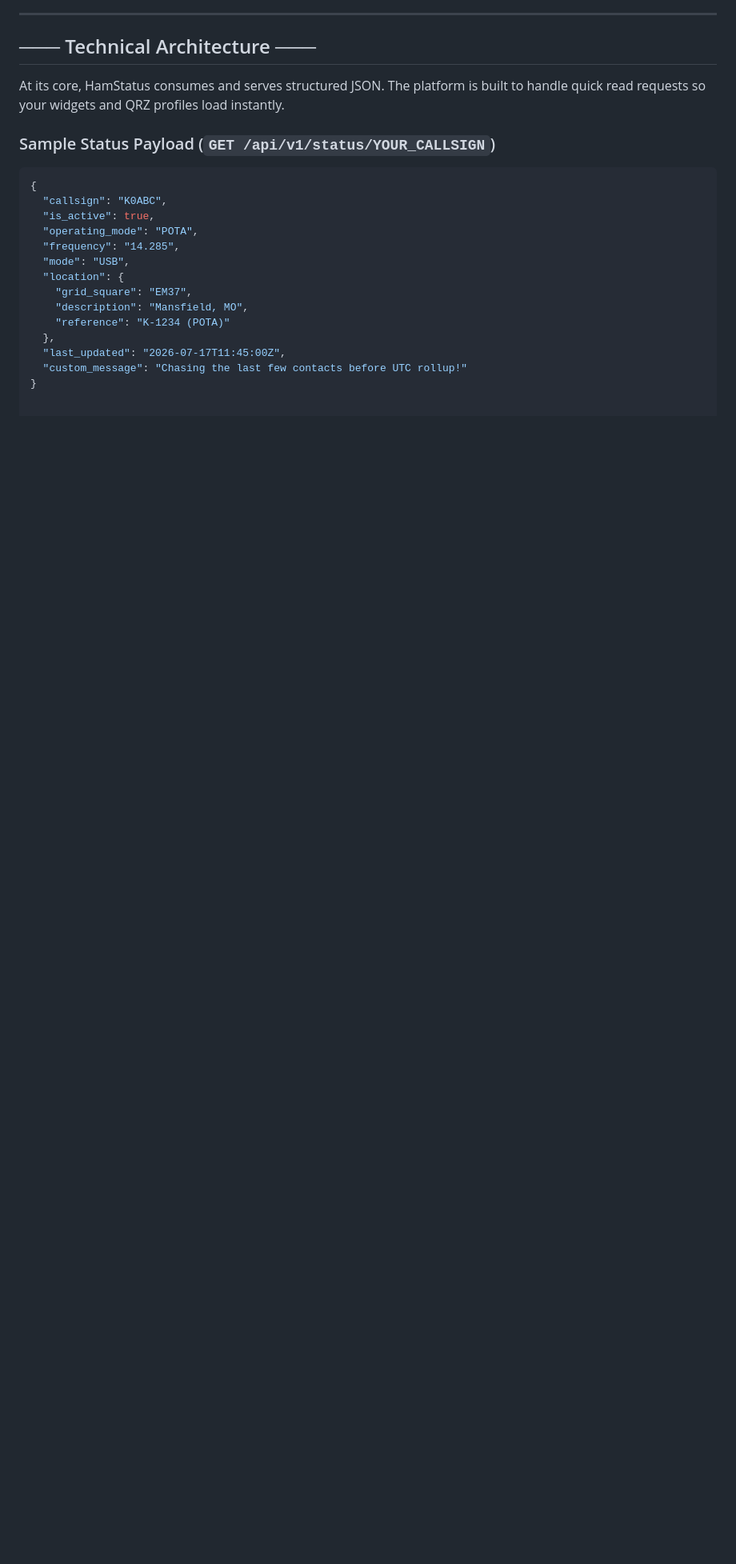
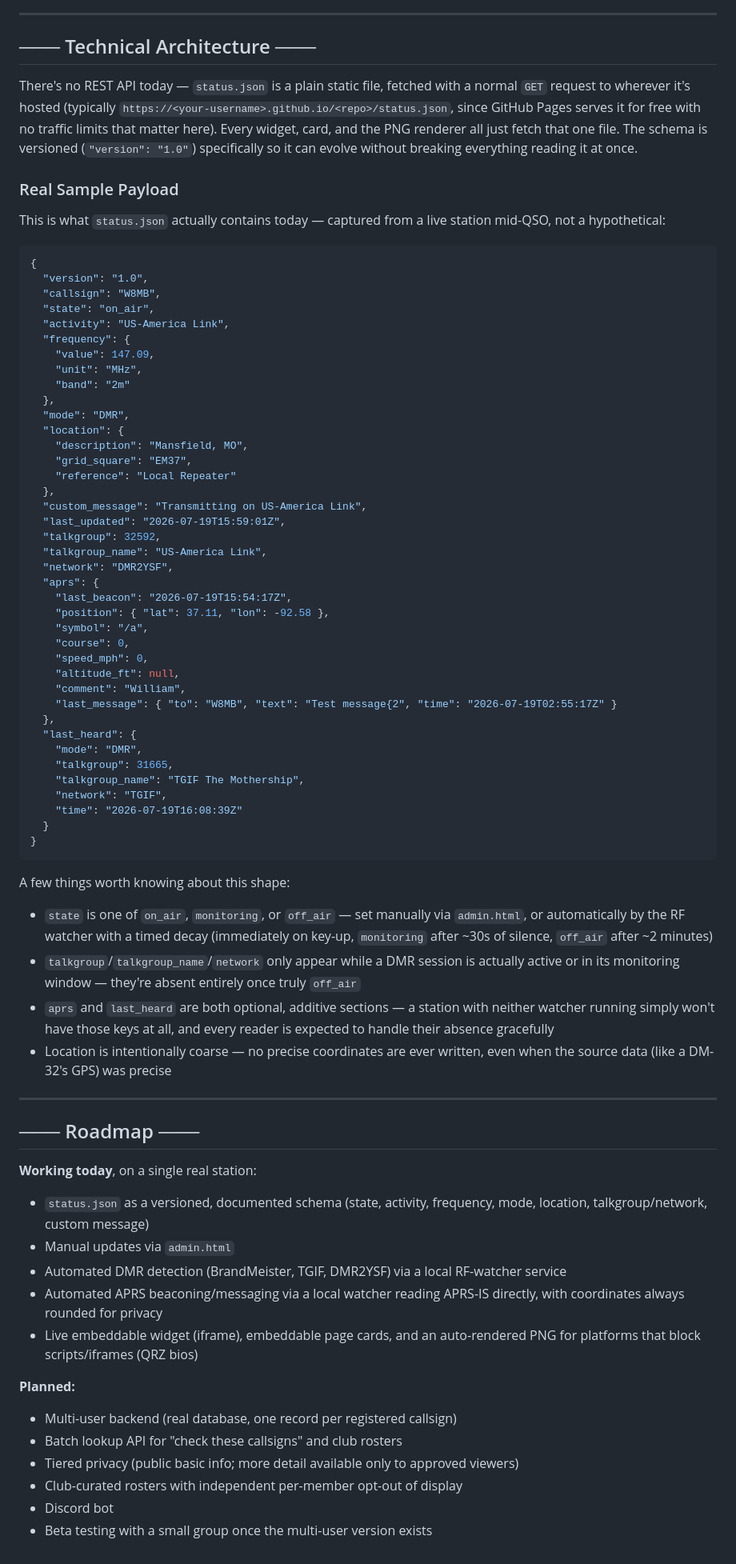
Before and after one commit to Will-83/hamstatus, a Markdown page: README.md, the part around one of its changes. Shown at 80% size. Rendered like a GitHub page; blank space fills up the shorter version.

````diff
--- a/README.md
+++ b/README.md
@@ -45,22 +64,75 @@ Generate a clean, dynamically rendered image (e.g., `status.png`) to embed direc
 
 ## ─── Technical Architecture ───
 
-At its core, HamStatus consumes and serves structured JSON. The platform is built to handle quick read requests so your widgets and QRZ profiles load instantly.
+There's no REST API today — `status.json` is a plain static file, fetched with a normal `GET` request to wherever it's hosted (typically `https://<your-username>.github.io/<repo>/status.json`, since GitHub Pages serves it for free with no traffic limits that matter here). Every widget, card, and the PNG renderer all just fetch that one file. The schema is versioned (`"version": "1.0"`) specifically so it can evolve without breaking everything reading it at once.
 
-### Sample Status Payload (`GET /api/v1/status/YOUR_CALLSIGN`)
+### Real Sample Payload
+
+This is what `status.json` actually contains today — captured from a live station mid-QSO, not a hypothetical:
 
 ```json
 {
-  "callsign": "K0ABC",
-  "is_active": true,
-  "operating_mode": "POTA",
-  "frequency": "14.285",
-  "mode": "USB",
+  "version": "1.0",
+  "callsign": "W8MB",
+  "state": "on_air",
+  "activity": "US-America Link",
+  "frequency": {
+    "value": 147.09,
+    "unit": "MHz",
+    "band": "2m"
+  },
+  "mode": "DMR",
   "location": {
+    "description": "Mansfield, MO",
     "grid_square": "EM37",
-    "description": "Mansfield, MO",
-    "reference": "K-1234 (POTA)"
+    "reference": "Local Repeater"
   },
-  "last_updated": "2026-07-17T11:45:00Z",
-  "custom_message": "Chasing the last few contacts before UTC rollup!"
+  "custom_message": "Transmitting on US-America Link",
+  "last_updated": "2026-07-19T15:59:01Z",
+  "talkgroup": 32592,
+  "talkgroup_name": "US-America Link",
+  "network": "DMR2YSF",
+  "aprs": {
+    "last_beacon": "2026-07-19T15:54:17Z",
+    "position": { "lat": 37.11, "lon": -92.58 },
+    "symbol": "/a",
+    "course": 0,
+    "speed_mph": 0,
+    "altitude_ft": null,
+    "comment": "William",
+    "last_message": { "to": "W8MB", "text": "Test message{2", "time": "2026-07-19T02:55:17Z" }
+  },
+  "last_heard": {
+    "mode": "DMR",
+    "talkgroup": 31665,
+    "talkgroup_name": "TGIF The Mothership",
+    "network": "TGIF",
+    "time": "2026-07-19T16:08:39Z"
+  }
 }
+```
+
+A few things worth knowing about this shape:
+- `state` is one of `on_air`, `monitoring`, or `off_air` — set manually via `admin.html`, or automatically by the RF watcher with a timed decay (immediately on key-up, `monitoring` after ~30s of silence, `off_air` after ~2 minutes)
+- `talkgroup`/`talkgroup_name`/`network` only appear while a DMR session is actually active or in its monitoring window — they're absent entirely once truly `off_air`
+- `aprs` and `last_heard` are both optional, additive sections — a station with neither watcher running simply won't have those keys at all, and every reader is expected to handle their absence gracefully
+- Location is intentionally coarse — no precise coordinates are ever written, even when the source data (like a DM-32's GPS) was precise
+
+---
+
+## ─── Roadmap ───
+
+**Working today**, on a single real station:
+- `status.json` as a versioned, documented schema (state, activity, frequency, mode, location, talkgroup/network, custom message)
+- Manual updates via `admin.html`
+- Automated DMR detection (BrandMeister, TGIF, DMR2YSF) via a local RF-watcher service
+- Automated APRS beaconing/messaging via a local watcher reading APRS-IS directly, with coordinates always rounded for privacy
+- Live embeddable widget (iframe), embeddable page cards, and an auto-rendered PNG for platforms that block scripts/iframes (QRZ bios)
+
+**Planned:**
+- Multi-user backend (real database, one record per registered callsign)
+- Batch lookup API for "check these callsigns" and club rosters
+- Tiered privacy (public basic info; more detail available only to approved viewers)
+- Club-curated rosters with independent per-member opt-out of display
+- Discord bot
+- Beta testing with a small group once the multi-user version exists
````
Also changed, not shown: other parts of README.md (+42 -23 lines).
